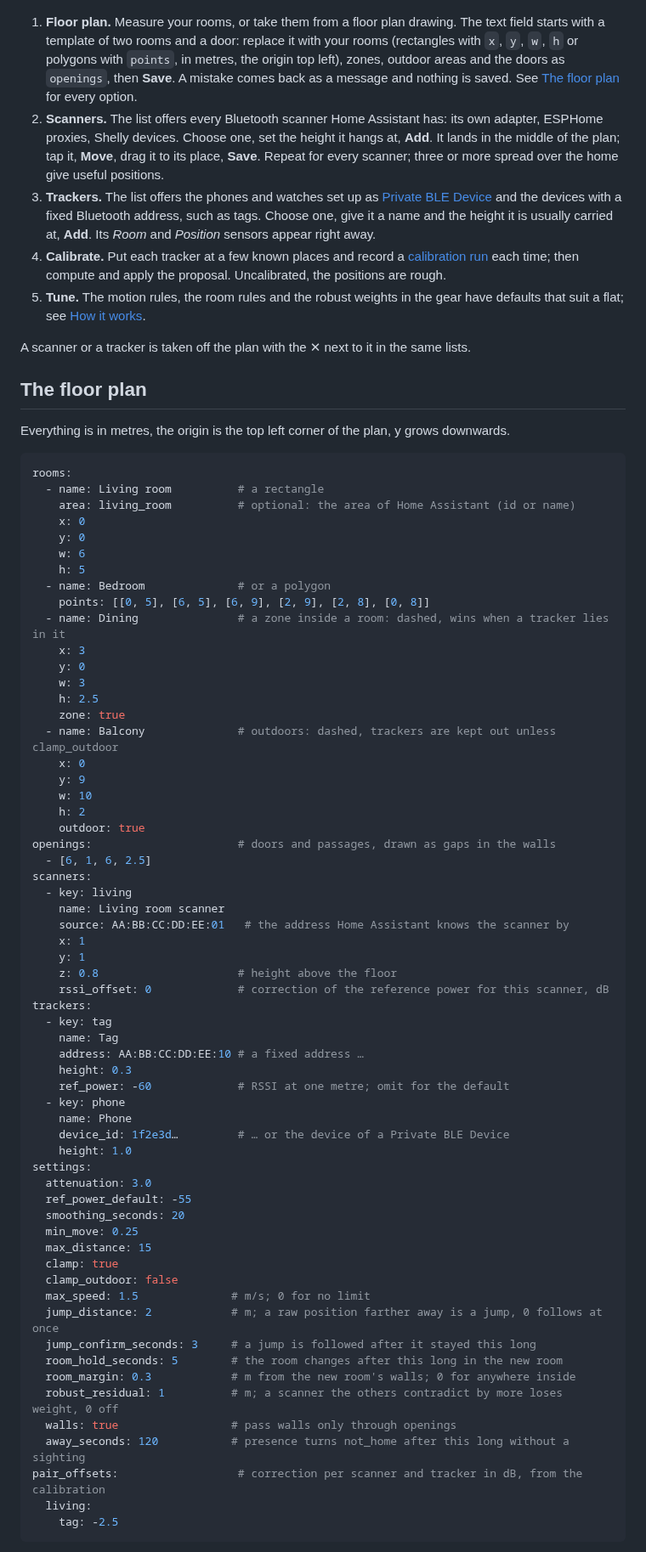
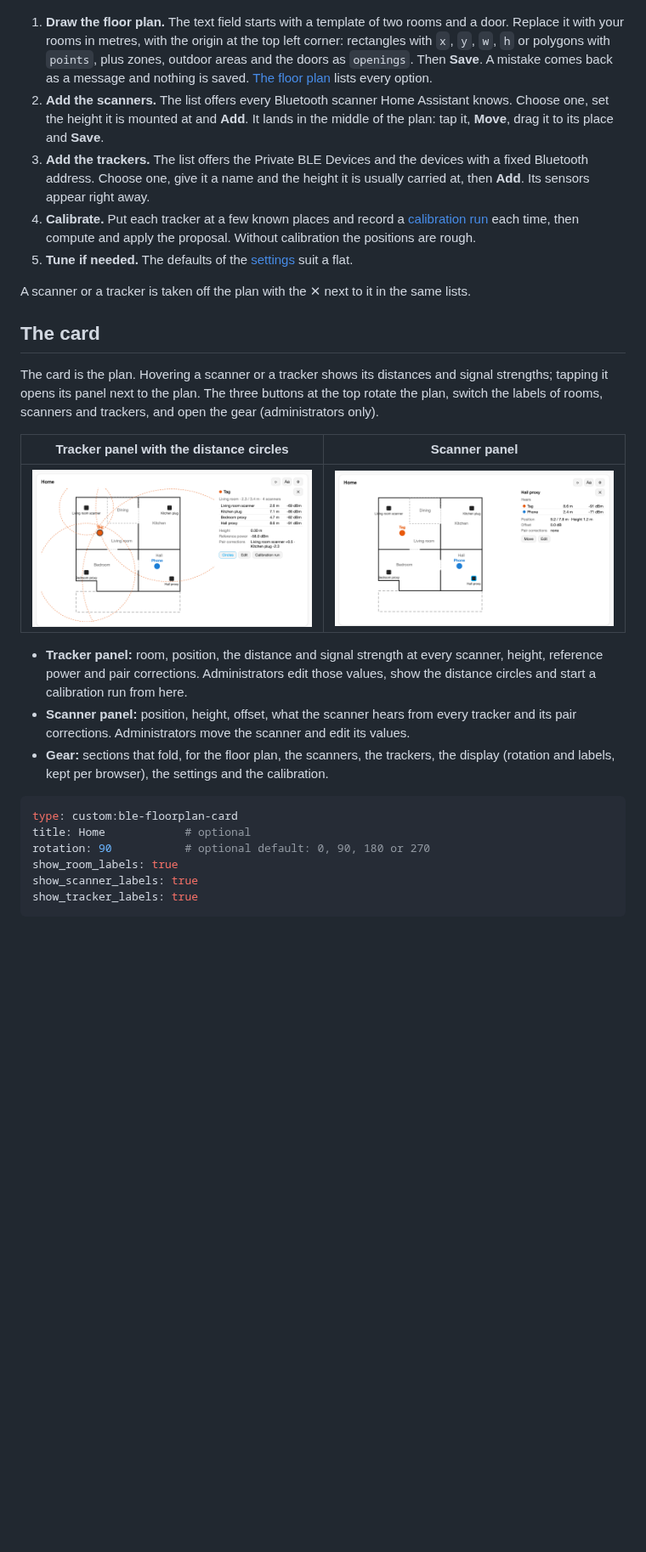
Before and after one commit to n-schilling/ha-ble-floorplan, a Markdown page: README.md, the part around one of its changes. Shown at 85% size. Rendered like a GitHub page; blank space fills up the shorter version.

````diff
--- a/README.md
+++ b/README.md
@@ -39,78 +41,32 @@ Everything is done in the card, as an administrator, from the gear (⚙). It ope
 
 ![Setting up: the floor plan as YAML, adding scanners and trackers](https://raw.githubusercontent.com/n-schilling/ha-ble-floorplan/main/docs/images/setup.png)
 
-1. **Floor plan.** Measure your rooms, or take them from a floor plan drawing. The text field starts with a template of two rooms and a door: replace it with your rooms (rectangles with `x`, `y`, `w`, `h` or polygons with `points`, in metres, the origin top left), zones, outdoor areas and the doors as `openings`, then **Save**. A mistake comes back as a message and nothing is saved. See [The floor plan](#the-floor-plan) for every option.
-2. **Scanners.** The list offers every Bluetooth scanner Home Assistant has: its own adapter, ESPHome proxies, Shelly devices. Choose one, set the height it hangs at, **Add**. It lands in the middle of the plan; tap it, **Move**, drag it to its place, **Save**. Repeat for every scanner; three or more spread over the home give useful positions.
-3. **Trackers.** The list offers the phones and watches set up as [Private BLE Device](https://www.home-assistant.io/integrations/private_ble_device/) and the devices with a fixed Bluetooth address, such as tags. Choose one, give it a name and the height it is usually carried at, **Add**. Its *Room* and *Position* sensors appear right away.
-4. **Calibrate.** Put each tracker at a few known places and record a [calibration run](#calibration) each time; then compute and apply the proposal. Uncalibrated, the positions are rough.
-5. **Tune.** The motion rules, the room rules and the robust weights in the gear have defaults that suit a flat; see [How it works](#how-it-works).
+1. **Draw the floor plan.** The text field starts with a template of two rooms and a door. Replace it with your rooms in metres, with the origin at the top left corner: rectangles with `x`, `y`, `w`, `h` or polygons with `points`, plus zones, outdoor areas and the doors as `openings`. Then **Save**. A mistake comes back as a message and nothing is saved. [The floor plan](#the-floor-plan) lists every option.
+2. **Add the scanners.** The list offers every Bluetooth scanner Home Assistant knows. Choose one, set the height it is mounted at and **Add**. It lands in the middle of the plan: tap it, **Move**, drag it to its place and **Save**.
+3. **Add the trackers.** The list offers the Private BLE Devices and the devices with a fixed Bluetooth address. Choose one, give it a name and the height it is usually carried at, then **Add**. Its sensors appear right away.
+4. **Calibrate.** Put each tracker at a few known places and record a [calibration run](#calibration) each time, then compute and apply the proposal. Without calibration the positions are rough.
+5. **Tune if needed.** The defaults of the [settings](#settings) suit a flat.
 
 A scanner or a tracker is taken off the plan with the ✕ next to it in the same lists.
 
-## The floor plan
+## The card
 
-Everything is in metres, the origin is the top left corner of the plan, y grows downwards.
+The card is the plan. Hovering a scanner or a tracker shows its distances and signal strengths; tapping it opens its panel next to the plan. The three buttons at the top rotate the plan, switch the labels of rooms, scanners and trackers, and open the gear (administrators only).
+
+| Tracker panel with the distance circles | Scanner panel |
+|---|---|
+| ![Tracker panel](https://raw.githubusercontent.com/n-schilling/ha-ble-floorplan/main/docs/images/tracker.png) | ![Scanner panel](https://raw.githubusercontent.com/n-schilling/ha-ble-floorplan/main/docs/images/scanner.png) |
+
+- **Tracker panel:** room, position, the distance and signal strength at every scanner, height, reference power and pair corrections. Administrators edit those values, show the distance circles and start a calibration run from here.
+- **Scanner panel:** position, height, offset, what the scanner hears from every tracker and its pair corrections. Administrators move the scanner and edit its values.
+- **Gear:** sections that fold, for the floor plan, the scanners, the trackers, the display (rotation and labels, kept per browser), the settings and the calibration.
 
 ```yaml
-rooms:
-  - name: Living room          # a rectangle
-    area: living_room          # optional: the area of Home Assistant (id or name)
-    x: 0
-    y: 0
-    w: 6
-    h: 5
-  - name: Bedroom              # or a polygon
-    points: [[0, 5], [6, 5], [6, 9], [2, 9], [2, 8], [0, 8]]
-  - name: Dining               # a zone inside a room: dashed, wins when a tracker lies in it
-    x: 3
-    y: 0
-    w: 3
-    h: 2.5
-    zone: true
-  - name: Balcony              # outdoors: dashed, trackers are kept out unless clamp_outdoor
-    x: 0
-    y: 9
-    w: 10
-    h: 2
-    outdoor: true
-openings:                      # doors and passages, drawn as gaps in the walls
-  - [6, 1, 6, 2.5]
-scanners:
-  - key: living
-    name: Living room scanner
-    source: AA:BB:CC:DD:EE:01   # the address Home Assistant knows the scanner by
-    x: 1
-    y: 1
-    z: 0.8                     # height above the floor
-    rssi_offset: 0             # correction of the reference power for this scanner, dB
-trackers:
-  - key: tag
-    name: Tag
-    address: AA:BB:CC:DD:EE:10 # a fixed address …
-    height: 0.3
-    ref_power: -60             # RSSI at one metre; omit for the default
-  - key: phone
-    name: Phone
-    device_id: 1f2e3d…         # … or the device of a Private BLE Device
-    height: 1.0
-settings:
-  attenuation: 3.0
-  ref_power_default: -55
-  smoothing_seconds: 20
-  min_move: 0.25
-  max_distance: 15
-  clamp: true
-  clamp_outdoor: false
-  max_speed: 1.5              # m/s; 0 for no limit
-  jump_distance: 2            # m; a raw position farther away is a jump, 0 follows at once
-  jump_confirm_seconds: 3     # a jump is followed after it stayed this long
-  room_hold_seconds: 5        # the room changes after this long in the new room
-  room_margin: 0.3            # m from the new room's walls; 0 for anywhere inside
-  robust_residual: 1          # m; a scanner the others contradict by more loses weight, 0 off
-  walls: true                 # pass walls only through openings
-  away_seconds: 120           # presence turns not_home after this long without a sighting
-pair_offsets:                  # correction per scanner and tracker in dB, from the calibration
-  living:
-    tag: -2.5
+type: custom:ble-floorplan-card
+title: Home            # optional
+rotation: 90           # optional default: 0, 90, 180 or 270
+show_room_labels: true
+show_scanner_labels: true
+show_tracker_labels: true
 ```
 
````
Also changed, not shown: other parts of README.md (+127 -94 lines), CHANGELOG.md (+4 -0 lines), docs/images/overview.gif (added), docs/images/overview.png (deleted), 1 other file.
